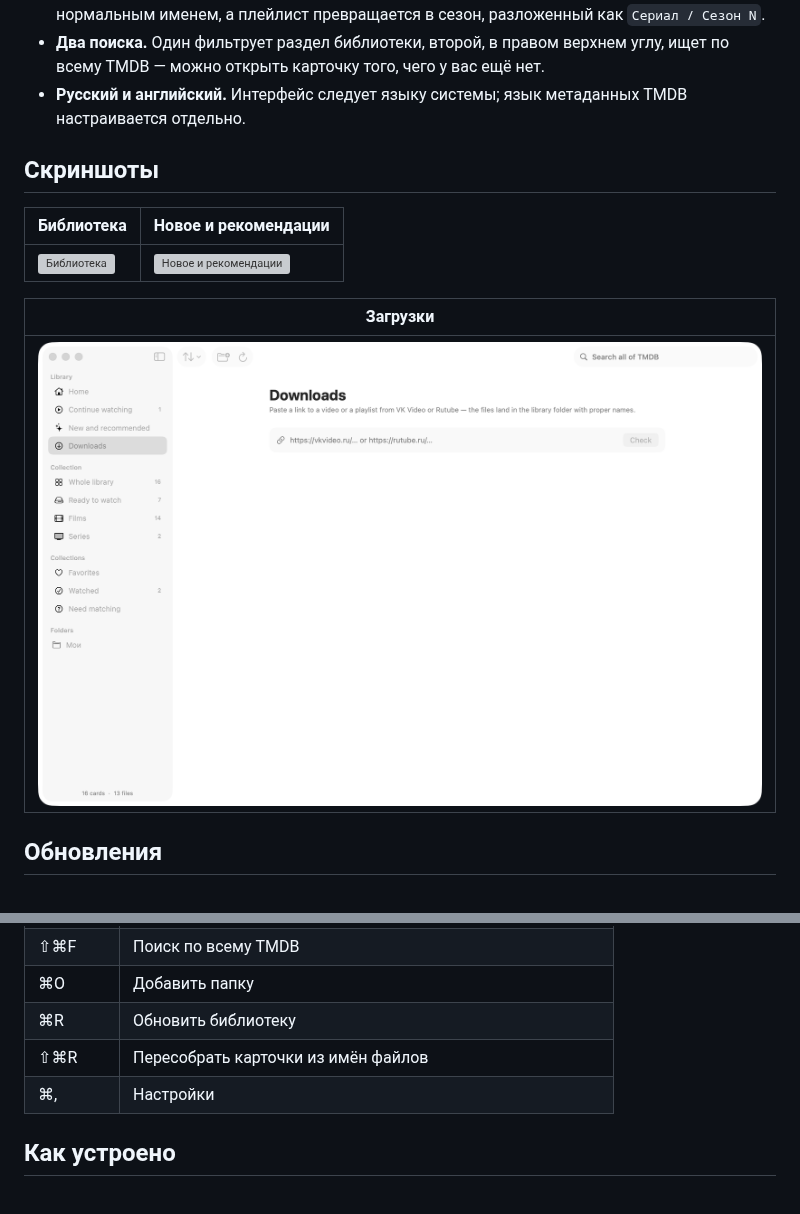
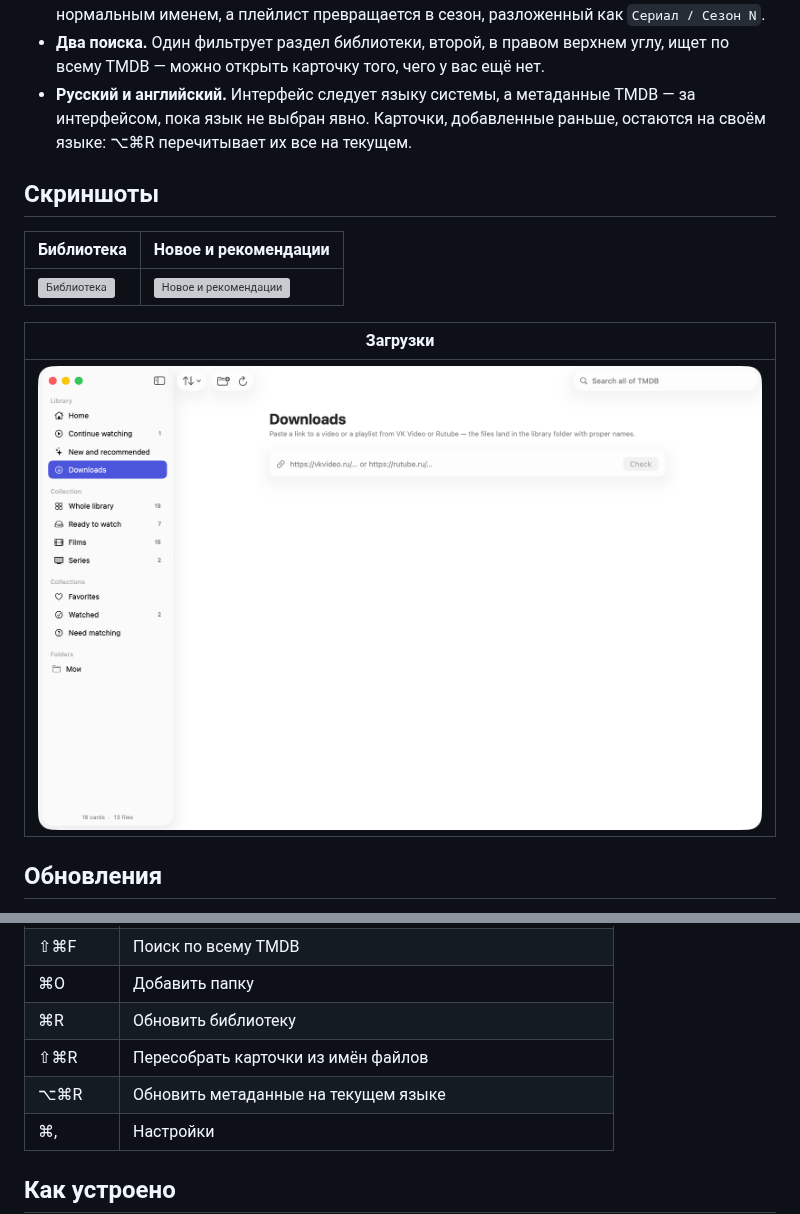
Before and after one commit to shineexxx/lumiere, a Markdown page: README.ru.md, 2 parts joined by grey strips. Drawn GitHub-style; pictures changed too: docs/screenshots/04-downloads.png; blank space fills up the shorter version; grey boxes are pictures that could not be loaded.

```diff
--- a/README.ru.md
+++ b/README.ru.md
@@ -44,8 +44,9 @@ xattr -dr com.apple.quarantine /Applications/Lumiere.app
   нормальным именем, а плейлист превращается в сезон, разложенный как `Сериал / Сезон N`.
 - **Два поиска.** Один фильтрует раздел библиотеки, второй, в правом верхнем углу, ищет по всему
   TMDB — можно открыть карточку того, чего у вас ещё нет.
-- **Русский и английский.** Интерфейс следует языку системы; язык метаданных TMDB настраивается
-  отдельно.
+- **Русский и английский.** Интерфейс следует языку системы, а метаданные TMDB — за интерфейсом,
+  пока язык не выбран явно. Карточки, добавленные раньше, остаются на своём языке: ⌥⌘R перечитывает
+  их все на текущем.
 
 ## Скриншоты
 
@@ -150,6 +151,7 @@ brew install yt-dlp ffmpeg
 | ⌘O | Добавить папку |
 | ⌘R | Обновить библиотеку |
 | ⇧⌘R | Пересобрать карточки из имён файлов |
+| ⌥⌘R | Обновить метаданные на текущем языке |
 | ⌘, | Настройки |
 
 ## Как устроено
```
Also changed, not shown: README.md (+4 -2 lines), 12 other files.
